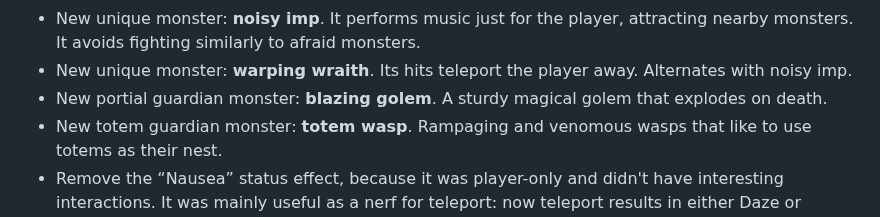
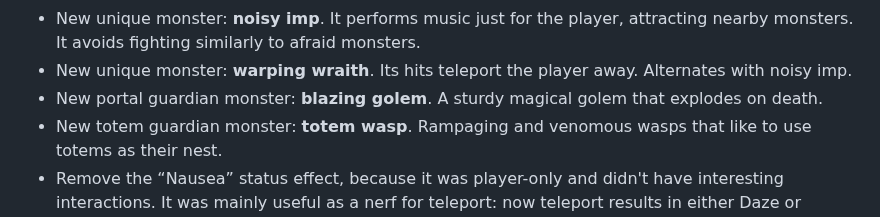
Before and after one commit to Drafffffff/Shamogu-zh, a Markdown page: CHANGES.md, the part around the change. Rendered like a GitHub page.

Commit message:
fix typos in CHANGES

```diff
--- a/CHANGES.md
+++ b/CHANGES.md
@@ -18,7 +18,7 @@
   attracting nearby monsters. It avoids fighting similarly to afraid monsters.
 * New unique monster: **warping wraith**. Its hits teleport the player away.
   Alternates with noisy imp.
-* New portial guardian monster: **blazing golem**. A sturdy magical golem that
+* New portal guardian monster: **blazing golem**. A sturdy magical golem that
   explodes on death.
 * New totem guardian monster: **totem wasp**. Rampaging and venomous wasps that
   like to use totems as their nest.
```
